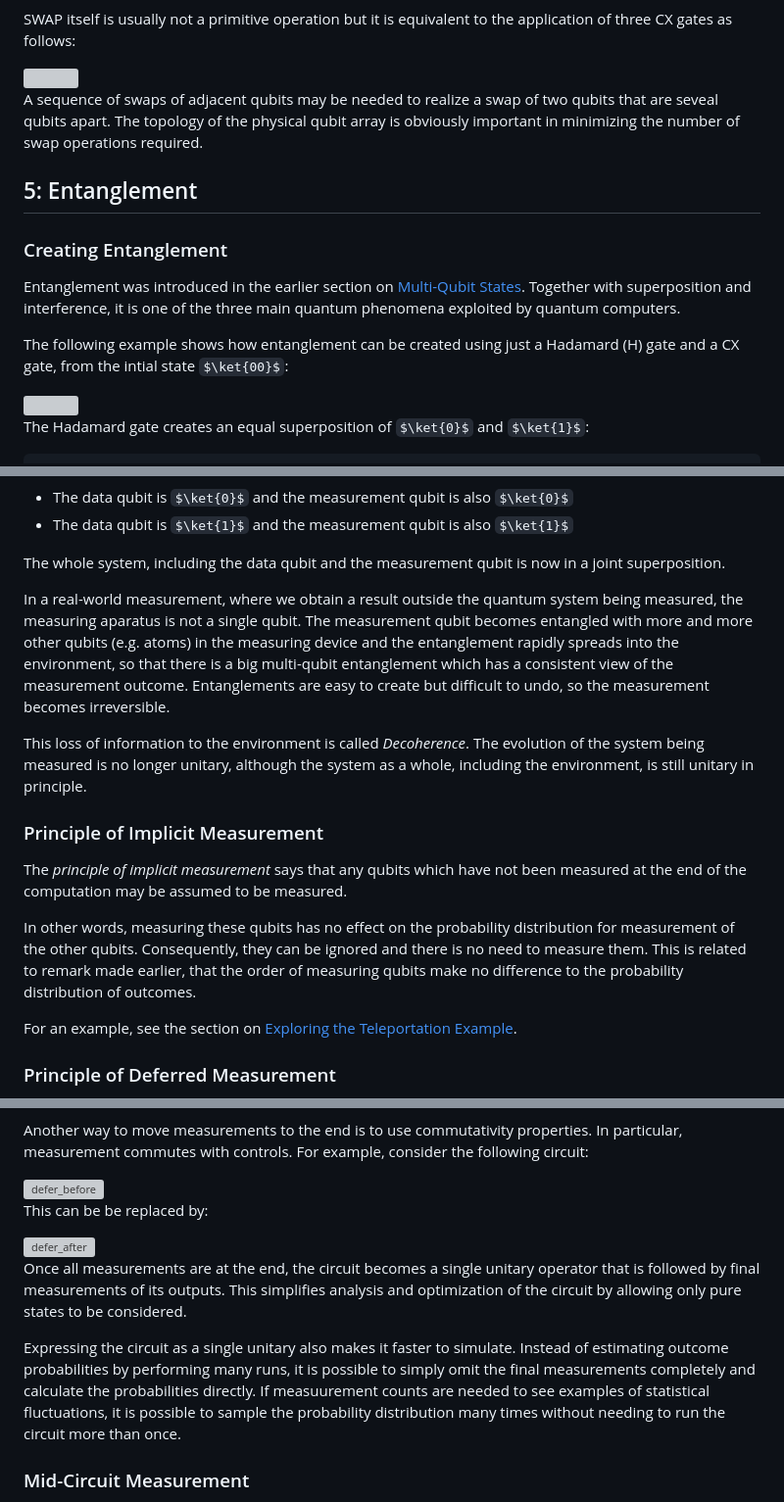
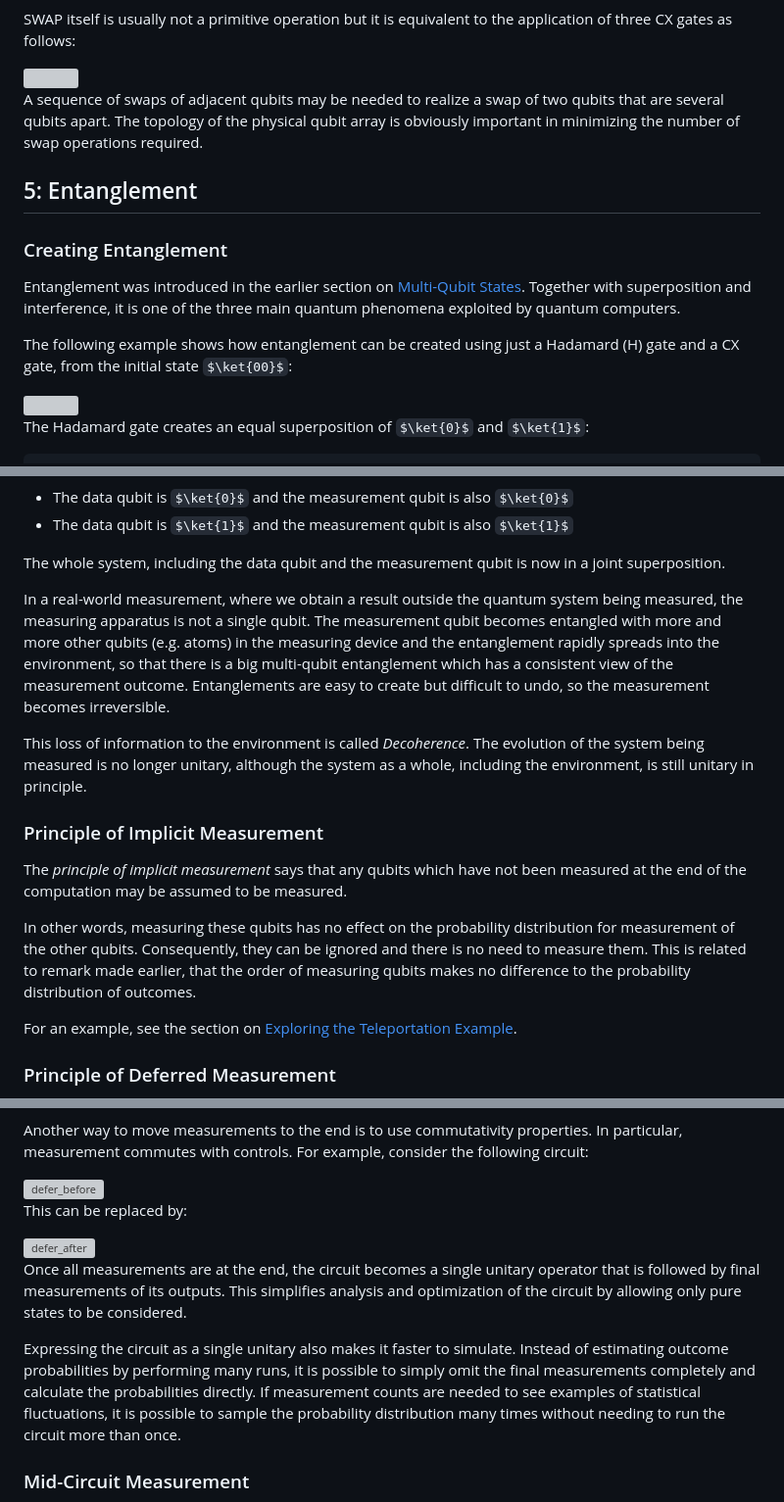
Before and after one commit to jbrumf/qc_basics, a Markdown page: doc_src/Quantum_computing_basics.md, 3 parts joined by grey strips. Shown at 98% size. GitHub-like rendering; some formulas as TeX source; grey boxes are pictures that could not be loaded.

```diff
--- a/doc_src/Quantum_computing_basics.md
+++ b/doc_src/Quantum_computing_basics.md
@@ -983,7 +1000,7 @@ SWAP itself is usually not a primitive operation but it is equivalent to the app
 <img src="assets_qcb/cx3.png" height="115"/>
 </div>
 
-A sequence of swaps of adjacent qubits may be needed to realize a swap of two qubits that are seveal qubits apart. The topology of the physical qubit array is obviously important in minimizing the number of swap operations required.
+A sequence of swaps of adjacent qubits may be needed to realize a swap of two qubits that are several qubits apart. The topology of the physical qubit array is obviously important in minimizing the number of swap operations required.
 
 ## 5: Entanglement
 
@@ -991,7 +1008,7 @@ A sequence of swaps of adjacent qubits may be needed to realize a swap of two qu
 
 Entanglement was introduced in the earlier section on [Multi-Qubit States](#multi-qubit-states). Together with superposition and interference, it is one of the three main quantum phenomena exploited by quantum computers.
 
-The following example shows how entanglement can be created using just a Hadamard (H) gate and a CX gate, from the intial state $\ket{00}$:
+The following example shows how entanglement can be created using just a Hadamard (H) gate and a CX gate, from the initial state $\ket{00}$:
 
 <div style="text-align: center;">
 <img src="assets_qcb/bell_0.png" height="120"/>
@@ -1223,7 +1240,7 @@ In other words, there are two possible outcomes:
 
 The whole system, including the data qubit and the measurement qubit is now in a joint superposition.
 
-In a real-world measurement, where we obtain a result outside the quantum system being measured, the measuring aparatus is not a single qubit. The measurement qubit becomes entangled with more and more other qubits (e.g. atoms) in the measuring device and the entanglement rapidly spreads into the environment, so that there is a big multi-qubit entanglement which has a consistent view of the measurement outcome. Entanglements are easy to create but difficult to undo, so the measurement becomes irreversible.
+In a real-world measurement, where we obtain a result outside the quantum system being measured, the measuring apparatus is not a single qubit. The measurement qubit becomes entangled with more and more other qubits (e.g. atoms) in the measuring device and the entanglement rapidly spreads into the environment, so that there is a big multi-qubit entanglement which has a consistent view of the measurement outcome. Entanglements are easy to create but difficult to undo, so the measurement becomes irreversible.
 
 This loss of information to the environment is called *Decoherence*. The evolution of the system being measured is no longer unitary, although the system as a whole, including the environment, is still unitary in principle.
 
@@ -1231,7 +1248,7 @@ This loss of information to the environment is called *Decoherence*. The evoluti
 
 The *principle of implicit measurement* says that any qubits which have not been measured at the end of the computation may be assumed to be measured.
 
-In other words, measuring these qubits has no effect on the probability distribution for measurement of the other qubits. Consequently, they can be ignored and there is no need to measure them. This is related to remark made earlier, that the order of measuring qubits make no difference to the probability distribution of outcomes.
+In other words, measuring these qubits has no effect on the probability distribution for measurement of the other qubits. Consequently, they can be ignored and there is no need to measure them. This is related to remark made earlier, that the order of measuring qubits makes no difference to the probability distribution of outcomes.
 
 For an example, see the section on [Exploring the Teleportation Example](#exploring-the-teleportation-example).
 
@@ -1263,7 +1280,7 @@ Another way to move measurements to the end is to use commutativity properties.
 <img src="assets_qcb/defer_before.png" alt="defer_before" height="120"/>
 </div>
 
-This can be be replaced by:
+This can be replaced by:
 
 <div style="text-align: center;">
 <img src="assets_qcb/defer_after.png" alt="defer_after" height="120"/>
@@ -1271,7 +1288,7 @@ This can be be replaced by:
 
 Once all measurements are at the end, the circuit becomes a single unitary operator that is followed by final measurements of its outputs. This simplifies analysis and optimization of the circuit by allowing only pure states to be considered.
 
-Expressing the circuit as a single unitary also makes it faster to simulate. Instead of estimating outcome probabilities by performing many runs, it is possible to simply omit the final measurements completely and calculate the probabilities directly. If measuurement counts are needed to see examples of statistical fluctuations, it is possible to sample the probability distribution many times without needing to run the circuit more than once.
+Expressing the circuit as a single unitary also makes it faster to simulate. Instead of estimating outcome probabilities by performing many runs, it is possible to simply omit the final measurements completely and calculate the probabilities directly. If measurement counts are needed to see examples of statistical fluctuations, it is possible to sample the probability distribution many times without needing to run the circuit more than once.
 
 ### Mid-Circuit Measurement
 
```
Also changed, not shown: other parts of doc_src/Quantum_computing_basics.md (+41 -24 lines).
